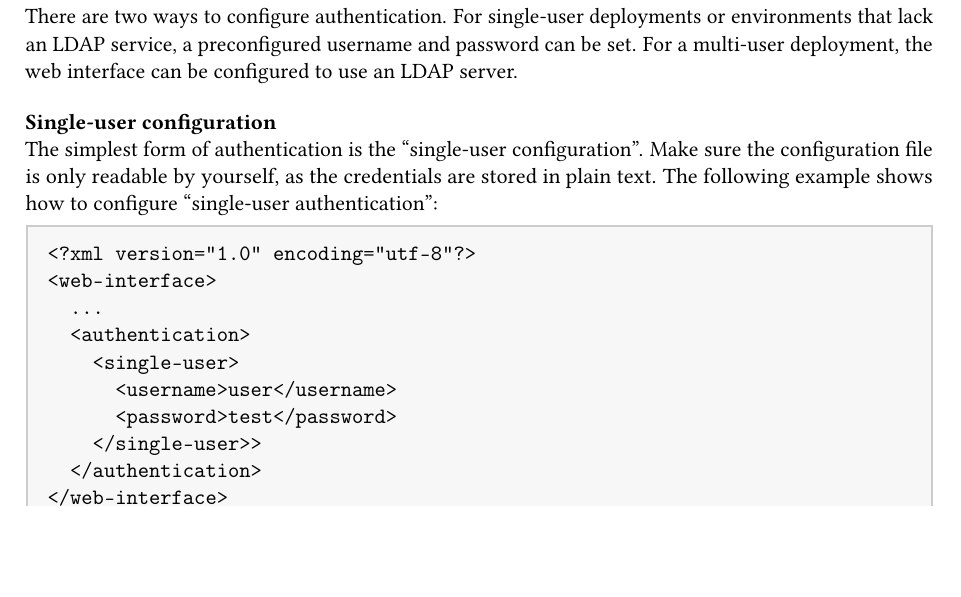
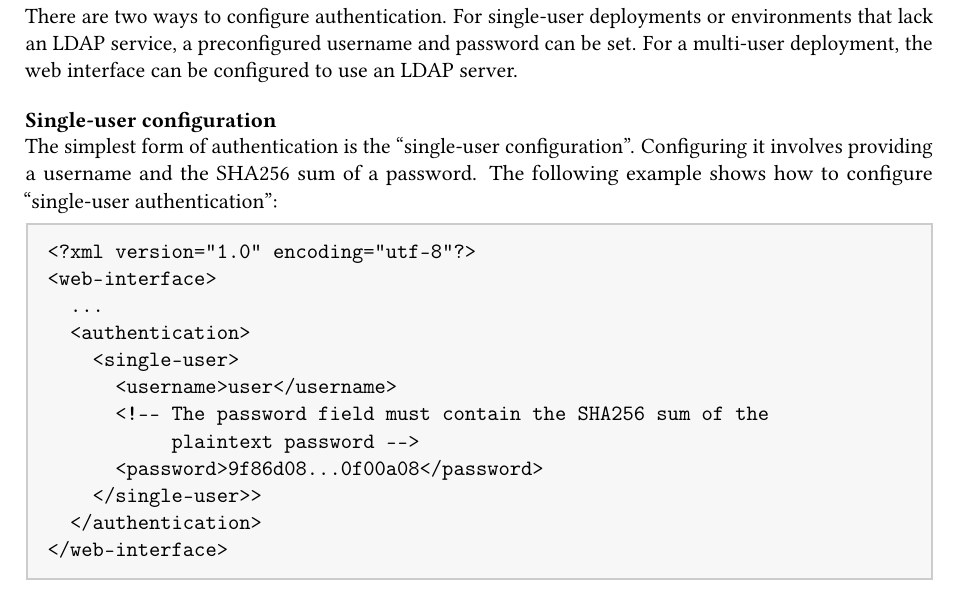
Before and after one commit to UMCUGenetics/sparqling-genomics, a LaTeX book (doc/sparqling-genomics.tex, which reads doc/web-interface.tex): part of page 20 of 39, cut so that both start at the same text, the shorter picture padded with empty space. Compiled offline with pdfLaTeX; a LaTeX package or settings file that is missing is left out.

Commit message:
web: Store the checksum of a password for single-user authentication.
* doc/web-interface.tex: Document the SHA256 checksum part.
* web/www/requests.scm: Check for the SHA256 sum instead of the plaintext
  password.

```diff
--- a/doc/web-interface.tex
+++ b/doc/web-interface.tex
@@ -103,9 +103,8 @@
 \subsubsection{Single-user configuration}
 
   The simplest form of authentication is the ``single-user configuration''.
-  Make sure the configuration file is only readable by yourself, as the
-  credentials are stored in plain text.  The following example shows how
-  to configure ``single-user authentication'':
+  Configuring it involves providing a username and the SHA256 sum of a password.
+  The following example shows how to configure ``single-user authentication'':
 
 \begin{siderules}
 \begin{verbatim}
@@ -115,7 +114,9 @@
   <authentication>
     <single-user>
       <username>user</username>
-      <password>test</password>
+      <!-- The password field must contain the SHA256 sum of the
+           plaintext password -->
+      <password>9f86d08...0f00a08</password>
     </single-user>>
   </authentication>
 </web-interface>
```
Also changed, not shown: 1 other file.
